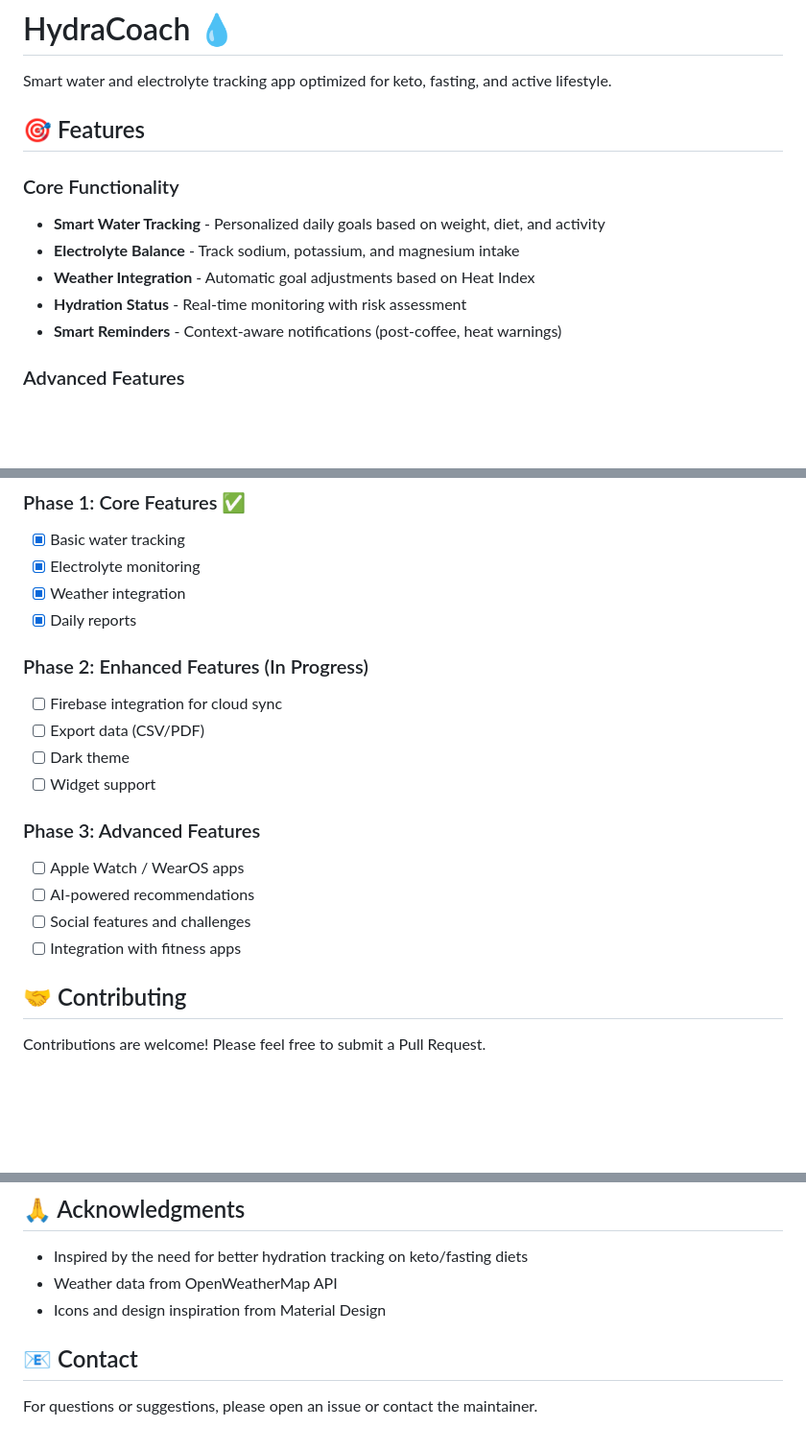
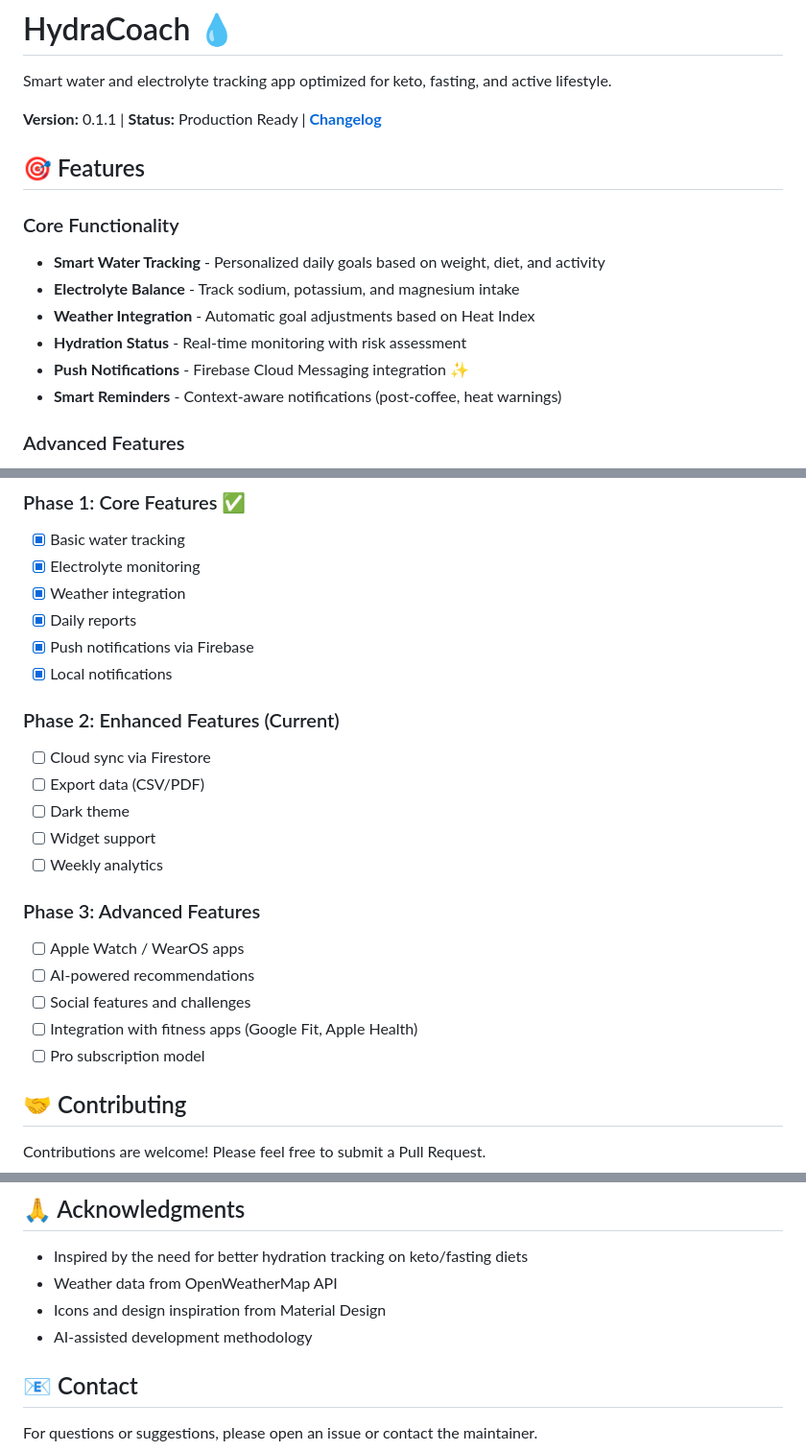
Before and after one commit to vtrukhnov-lab/HydraCoach, a Markdown page: README.md, 3 parts joined by grey strips. Shown: that part at 96% size. GitHub-like rendering; blank space fills up the shorter version.

```diff
--- a/README.md
+++ b/README.md
@@ -1,6 +1,8 @@
 # HydraCoach 💧
 
 Smart water and electrolyte tracking app optimized for keto, fasting, and active lifestyle.
+
+**Version:** 0.1.1 | **Status:** Production Ready | **[Changelog](CHANGELOG.md)**
 
 ## 🎯 Features
 
@@ -9,6 +11,7 @@ Smart water and electrolyte tracking app optimized for keto, fasting, and active
 - **Electrolyte Balance** - Track sodium, potassium, and magnesium intake
 - **Weather Integration** - Automatic goal adjustments based on Heat Index
 - **Hydration Status** - Real-time monitoring with risk assessment
+- **Push Notifications** - Firebase Cloud Messaging integration ✨
 - **Smart Reminders** - Context-aware notifications (post-coffee, heat warnings)
 
 ### Advanced Features
@@ -120,18 +135,22 @@ waterMax = 36 ml × weight(kg)
 - [x] Electrolyte monitoring
 - [x] Weather integration
 - [x] Daily reports
+- [x] Push notifications via Firebase
+- [x] Local notifications
 
-### Phase 2: Enhanced Features (In Progress)
-- [ ] Firebase integration for cloud sync
+### Phase 2: Enhanced Features (Current)
+- [ ] Cloud sync via Firestore
 - [ ] Export data (CSV/PDF)
 - [ ] Dark theme
 - [ ] Widget support
+- [ ] Weekly analytics
 
 ### Phase 3: Advanced Features
 - [ ] Apple Watch / WearOS apps
 - [ ] AI-powered recommendations
 - [ ] Social features and challenges
-- [ ] Integration with fitness apps
+- [ ] Integration with fitness apps (Google Fit, Apple Health)
+- [ ] Pro subscription model
 
 ## 🤝 Contributing
 
@@ -156,6 +175,7 @@ This project is licensed under the MIT License - see the LICENSE file for detail
 - Inspired by the need for better hydration tracking on keto/fasting diets
 - Weather data from OpenWeatherMap API
 - Icons and design inspiration from Material Design
+- AI-assisted development methodology
 
 ## 📧 Contact
 
```
Also changed, not shown: other parts of README.md (+24 -12 lines), CHANGELOG.md (added).
